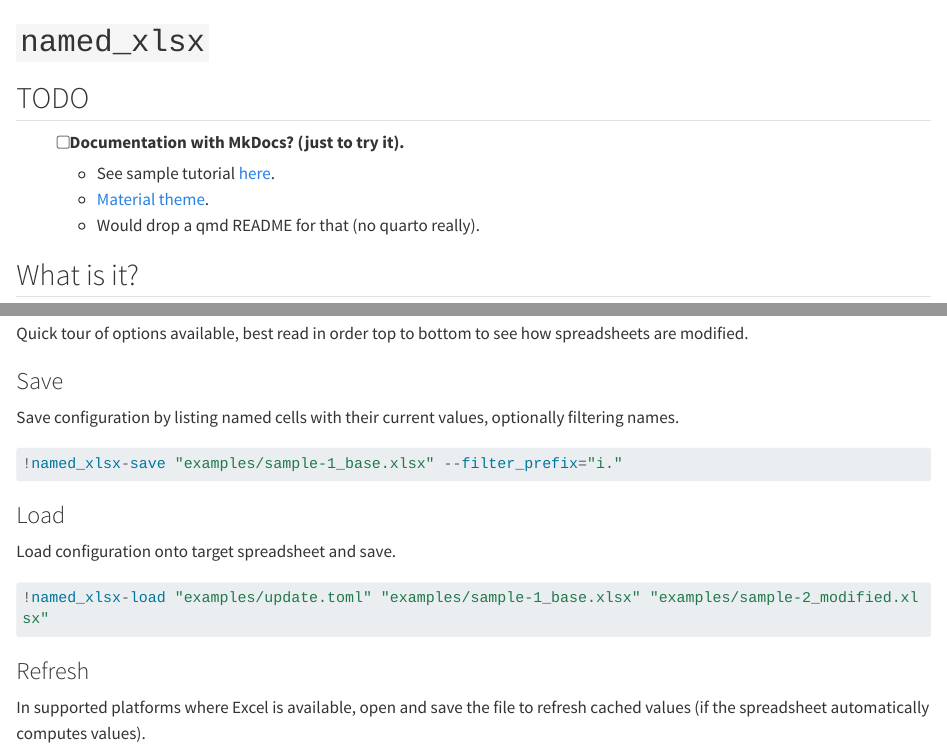
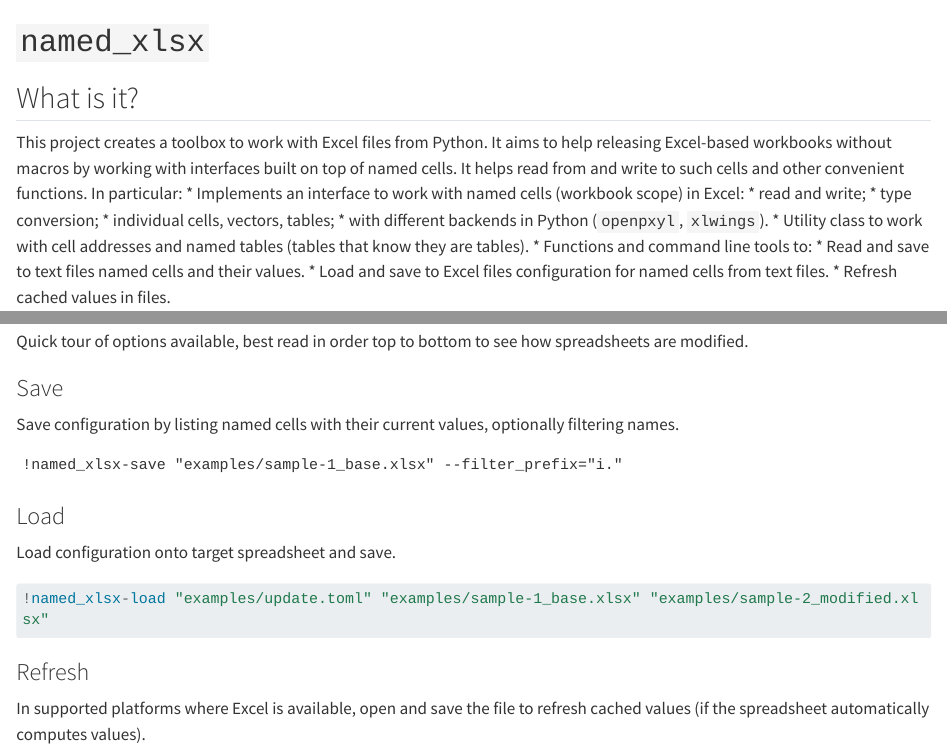
Before and after one commit to dfosas/named_xlsx, a Quarto document (README.qmd): the page in a window 1100 px wide, from its top, and a second part further down, joined at a grey line. Rendered offline with R 4.5, knitr and Pandoc in place of Quarto, with nearby package versions; the code chunks are not run, so their results and figures are left out; long lines of code are wrapped; badge pictures from the web are left out.

Commit message:
DOC: Update documentation.

````diff
--- a/README.qmd
+++ b/README.qmd
@@ -3,20 +3,15 @@ editor:
   markdown:
     wrap: 88
 jupyter: py312
+
+# TODO
+# * [ ] Documentation with MkDocs? (just to try it).
+#     * See sample tutorial [here](https://realpython.com/python-project-documentation-with-mkdocs/#add-module-docstrings).
+#     * [Material theme](https://squidfunk.github.io/mkdocs-material/getting-started/).
+#     * Would drop a qmd README for that (no quarto really).
 ---
-
 # `named_xlsx`
-
-[![Code style: black](
-https://img.shields.io/badge/code%20style-black-000000.svg)](
-https://github.com/psf/black)
-
-## TODO
-
-* [ ] Documentation with MkDocs? (just to try it).
-    * See sample tutorial [here](https://realpython.com/python-project-documentation-with-mkdocs/#add-module-docstrings).
-    * [Material theme](https://squidfunk.github.io/mkdocs-material/getting-started/).
-    * Would drop a qmd README for that (no quarto really).
+[![Code style: black](https://img.shields.io/badge/code%20style-black-000000.svg)](https://github.com/psf/black)
 
 ## What is it?
 This project creates a toolbox to work with Excel files from Python.
@@ -60,7 +55,7 @@ to see how spreadsheets are modified.
 Save configuration by listing named cells with their current values,
 optionally filtering names.
 
-```{python}
+```{commandline}
 !named_xlsx-save "examples/sample-1_base.xlsx" --filter_prefix="i."
 ```
 
````
Also changed, not shown: README.md, examples/sample-1_base.xlsx, examples/sample-2_modified.xlsx.
